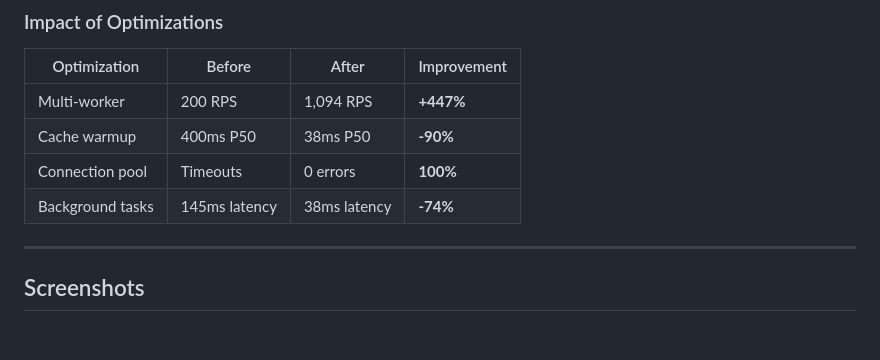
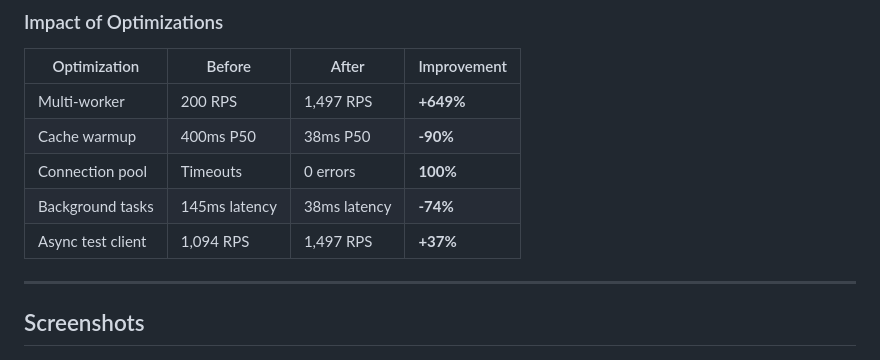
Before and after one commit to gulabjamun04/distributed-url-shortner, a Markdown page: LOAD_TEST_RESULTS.md, the part around one of its changes. GitHub-like rendering.

```diff
--- a/LOAD_TEST_RESULTS.md
+++ b/LOAD_TEST_RESULTS.md
@@ -125,10 +145,11 @@
 
 | Optimization     | Before        | After        | Improvement |
 | ---------------- | ------------- | ------------ | ----------- |
-| Multi-worker     | 200 RPS       | 1,094 RPS    | **+447%**   |
+| Multi-worker     | 200 RPS       | 1,497 RPS    | **+649%**   |
 | Cache warmup     | 400ms P50     | 38ms P50     | **-90%**    |
 | Connection pool  | Timeouts      | 0 errors     | **100%**    |
 | Background tasks | 145ms latency | 38ms latency | **-74%**    |
+| Async test client| 1,094 RPS     | 1,497 RPS    | **+37%**    |
 
 ---
 
```
Also changed, not shown: other parts of LOAD_TEST_RESULTS.md (+54 -21 lines).
